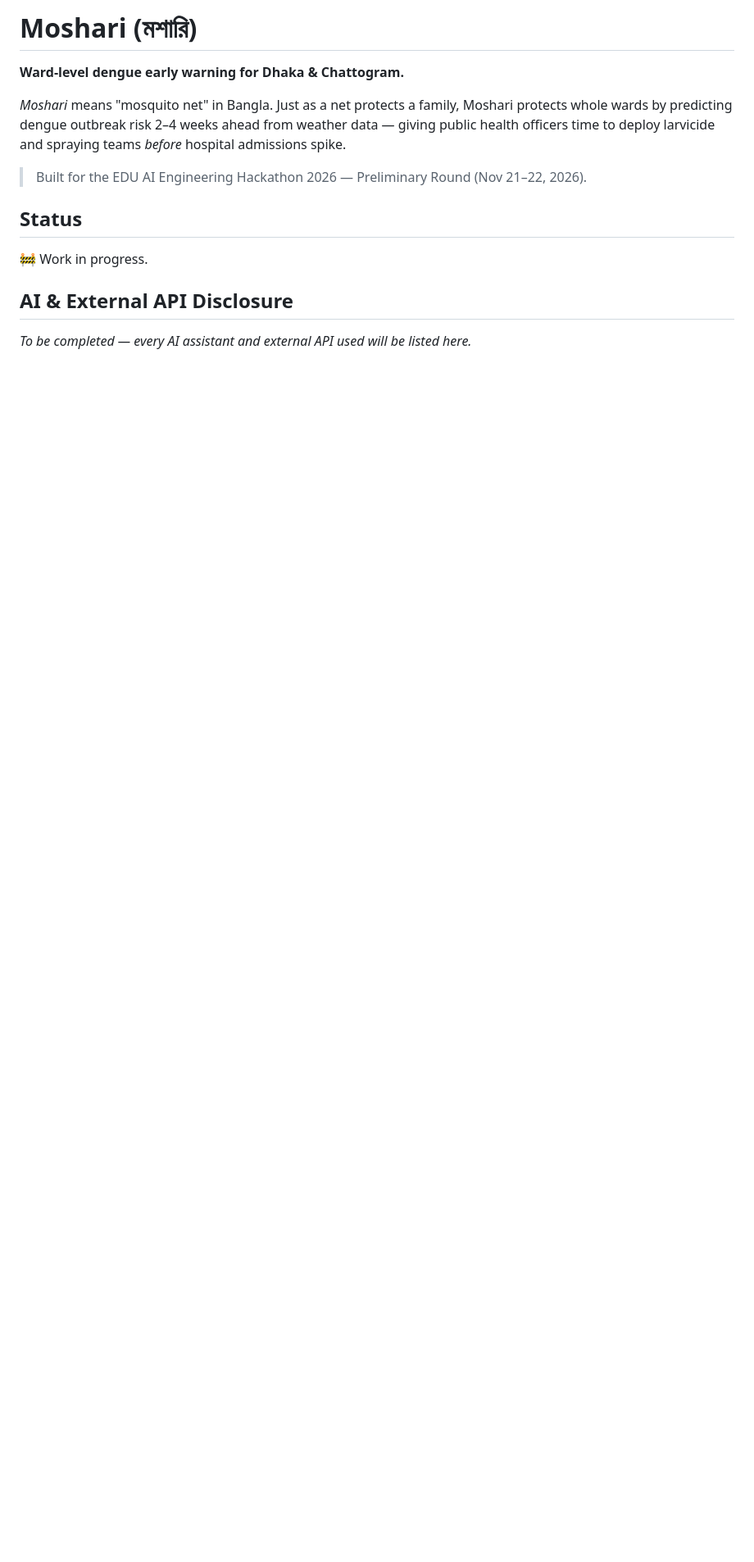
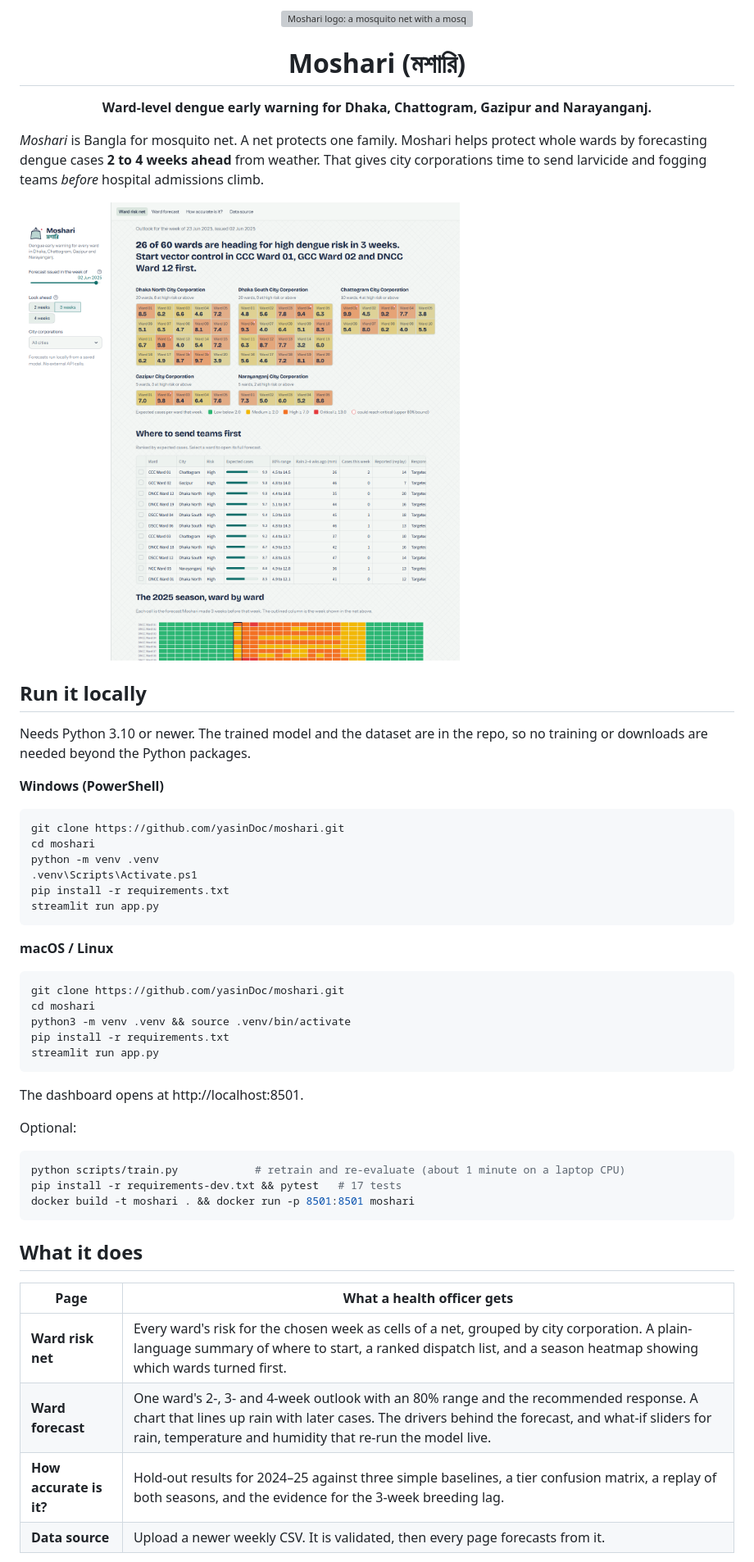
Before and after one commit to yasinDoc/moshari, a Markdown page: README.md, the part around one of its changes. Shown at 82% size. GitHub-like rendering; pictures changed too: docs/img/ward-net.png (added); blank space fills up the shorter version; grey boxes are pictures that could not be loaded.

Commit message:
Add README, ARCHITECTURE.md, tests, CI, Dockerfile and demo script
Co-Authored-By: Claude Opus 5.5 <noreply@anthropic.com>

````diff
--- a/README.md
+++ b/README.md
@@ -1,15 +1,56 @@
-# Moshari (মশারি)
+<p align="center">
+  <img src="assets/logo.svg" width="88" alt="Moshari logo: a mosquito net with a mosquito kept outside">
+</p>
 
-**Ward-level dengue early warning for Dhaka & Chattogram.**
+<h1 align="center">Moshari (মশারি)</h1>
 
-*Moshari* means "mosquito net" in Bangla. Just as a net protects a family, Moshari protects whole wards by predicting dengue outbreak risk 2–4 weeks ahead from weather data — giving public health officers time to deploy larvicide and spraying teams *before* hospital admissions spike.
+<p align="center"><b>Ward-level dengue early warning for Dhaka, Chattogram, Gazipur and Narayanganj.</b></p>
 
-> Built for the EDU AI Engineering Hackathon 2026 — Preliminary Round (Nov 21–22, 2026).
+*Moshari* is Bangla for mosquito net. A net protects one family. Moshari helps protect whole wards by forecasting dengue cases **2 to 4 weeks ahead** from weather. That gives city corporations time to send larvicide and fogging teams *before* hospital admissions climb.
 
-## Status
+![Ward risk net: all 60 wards as cells of a net, coloured by forecast risk](docs/img/ward-net.png)
 
-🚧 Work in progress.
+## Run it locally
 
-## AI & External API Disclosure
+Needs Python 3.10 or newer. The trained model and the dataset are in the repo, so no training or downloads are needed beyond the Python packages.
 
-_To be completed — every AI assistant and external API used will be listed here._
+**Windows (PowerShell)**
+
+```powershell
+git clone https://github.com/yasinDoc/moshari.git
+cd moshari
+python -m venv .venv
+.venv\Scripts\Activate.ps1
+pip install -r requirements.txt
+streamlit run app.py
+```
+
+**macOS / Linux**
+
+```bash
+git clone https://github.com/yasinDoc/moshari.git
+cd moshari
+python3 -m venv .venv && source .venv/bin/activate
+pip install -r requirements.txt
+streamlit run app.py
+```
+
+The dashboard opens at http://localhost:8501.
+
+Optional:
+
+```bash
+python scripts/train.py            # retrain and re-evaluate (about 1 minute on a laptop CPU)
+pip install -r requirements-dev.txt && pytest   # 17 tests
+docker build -t moshari . && docker run -p 8501:8501 moshari
+```
+
+## What it does
+
+| Page | What a health officer gets |
+|---|---|
+| **Ward risk net** | Every ward's risk for the chosen week as cells of a net, grouped by city corporation. A plain-language summary of where to start, a ranked dispatch list, and a season heatmap showing which wards turned first. |
+| **Ward forecast** | One ward's 2-, 3- and 4-week outlook with an 80% range and the recommended response. A chart that lines up rain with later cases. The drivers behind the forecast, and what-if sliders for rain, temperature and humidity that re-run the model live. |
+| **How accurate is it?** | Hold-out results for 2024–25 against three simple baselines, a tier confusion matrix, a replay of both seasons, and the evidence for the 3-week breeding lag. |
+| **Data source** | Upload a newer weekly CSV. It is validated, then every page forecasts from it. |
+
````
Also changed, not shown: other parts of README.md (+64 -0 lines), ARCHITECTURE.md (added, +81 -0 lines), docs/demo_script.md (added, +18 -0 lines), docs/img/accuracy.png (added), docs/img/ward-forecast.png (added), 11 other files.
